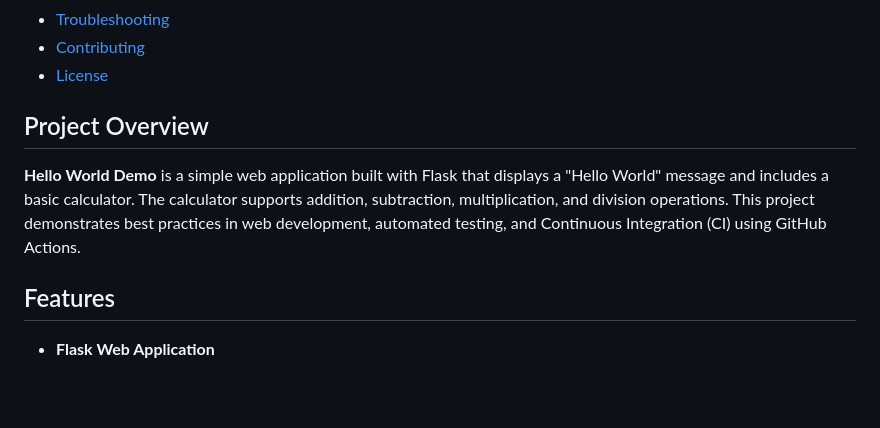
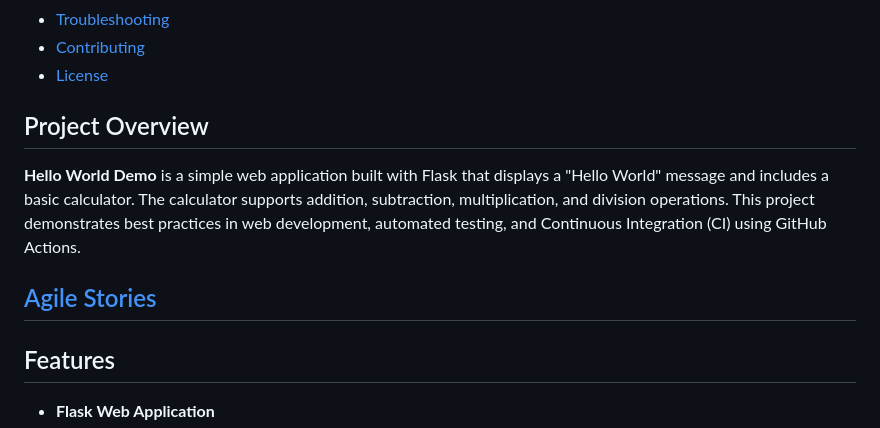
Before and after one commit to kaw393939/devops_agile_demo, a Markdown page: README.md, the part around the change printed below. Drawn GitHub-style; blank space fills up the shorter version.

Commit message:
updated agile

```diff
--- a/README.md
+++ b/README.md
@@ -17,9 +18,12 @@
 * [Contributing](#contributing)
 * [License](#license)
 
+
 ## Project Overview
 
 **Hello World Demo** is a simple web application built with Flask that displays a "Hello World" message and includes a basic calculator. The calculator supports addition, subtraction, multiplication, and division operations. This project demonstrates best practices in web development, automated testing, and Continuous Integration (CI) using GitHub Actions.
+
+## [Agile Stories](agile.md)
 
 ## Features
 
```
Also changed, not shown: other parts of README.md (+1 -0 lines), agile.md (added, +157 -0 lines).
